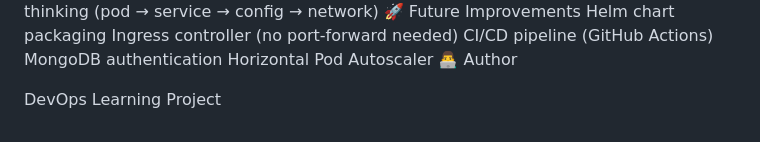
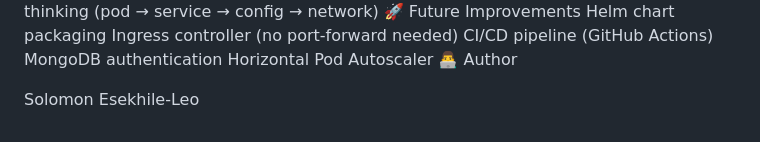
Before and after one commit to solomonehikioya/kubernetes-full-project, a Markdown page: README.md, the part around the change. Drawn GitHub-style.

Commit message:
Update author name in README.md

```diff
--- a/README.md
+++ b/README.md
@@ -157,4 +157,4 @@ MongoDB authentication
 Horizontal Pod Autoscaler
 👨‍💻 Author
 
-DevOps Learning Project
+Solomon Esekhile-Leo
```
